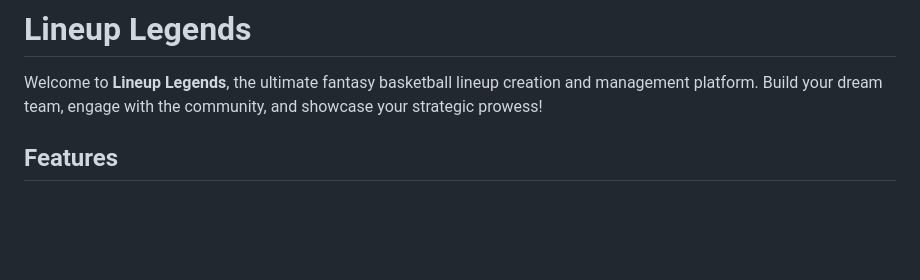
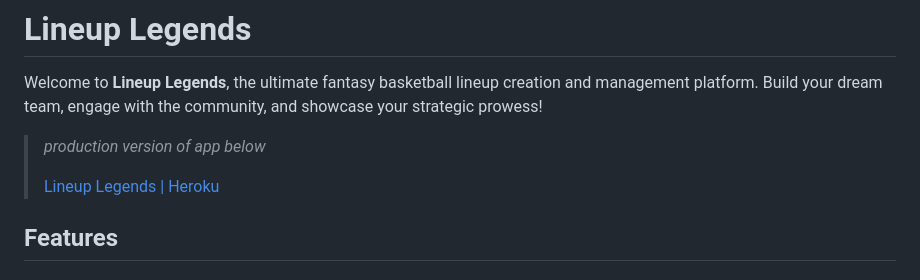
Before and after one commit to cassius2828/Lineup-Legends, a Markdown page: README.md, the part around the change. Rendered like a GitHub page; blank space fills up the shorter version.

Commit message:
added link to production on heroku

```diff
--- a/README.md
+++ b/README.md
@@ -1,6 +1,11 @@
 # Lineup Legends
 
 Welcome to **Lineup Legends**, the ultimate fantasy basketball lineup creation and management platform. Build your dream team, engage with the community, and showcase your strategic prowess!
+
+> *production version of app below*
+>
+> [Lineup Legends | Heroku](https://lineup-legends-5bdbc4813272.herokuapp.com/)
+
 
 ## Features
 
```
